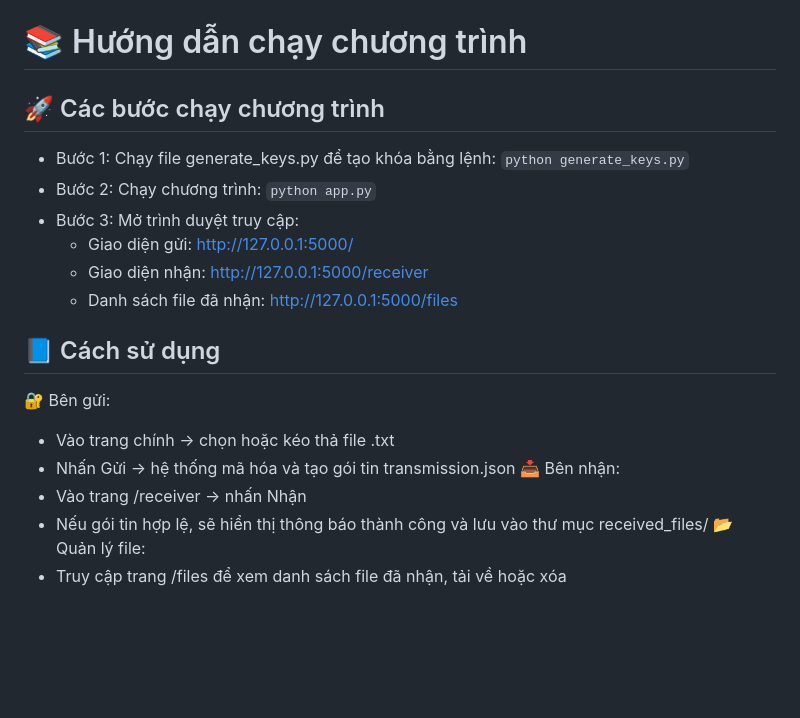
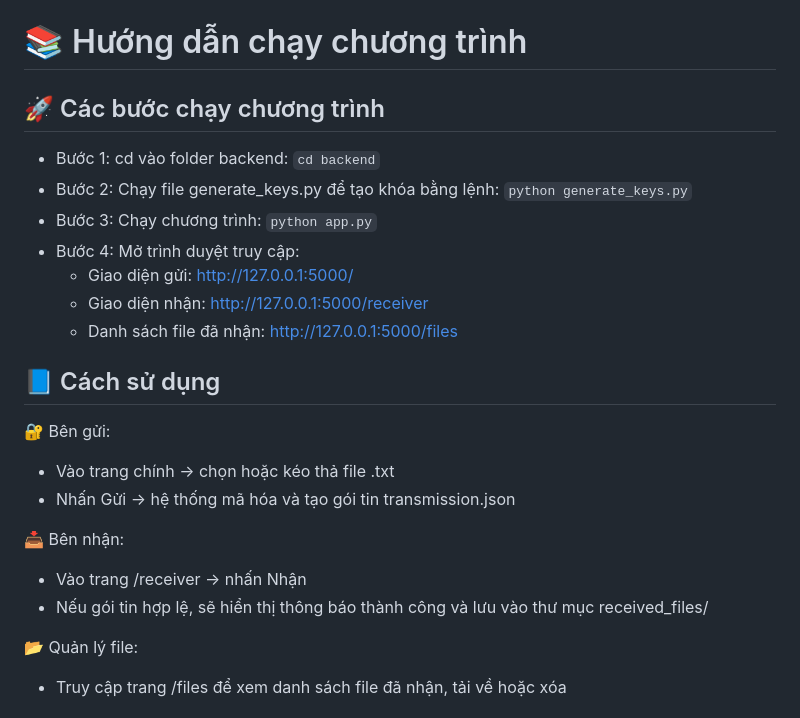
Before and after one commit to nguyenducthanh04/Gui-Mail-Co-Thoi-Han, a Markdown page: README.md, the part around the change. GitHub-like rendering; blank space fills up the shorter version.

````diff
--- a/README.md
+++ b/README.md
@@ -71,9 +71,10 @@
 
 # 📚 Hướng dẫn chạy chương trình
 ## 🚀 Các bước chạy chương trình
-- Bước 1: Chạy file generate_keys.py để tạo khóa bằng lệnh: ```python generate_keys.py```
-- Bước 2: Chạy chương trình: ```python app.py```
-- Bước 3: Mở trình duyệt truy cập:
+- Bước 1: cd vào folder backend: ```cd backend```
+- Bước 2: Chạy file generate_keys.py để tạo khóa bằng lệnh: ```python generate_keys.py```
+- Bước 3: Chạy chương trình: ```python app.py```
+- Bước 4: Mở trình duyệt truy cập:
   + Giao diện gửi: http://127.0.0.1:5000/
   + Giao diện nhận: http://127.0.0.1:5000/receiver
   + Danh sách file đã nhận: http://127.0.0.1:5000/files
@@ -81,9 +82,11 @@
 🔐 Bên gửi:
 - Vào trang chính → chọn hoặc kéo thả file .txt
 - Nhấn Gửi → hệ thống mã hóa và tạo gói tin transmission.json
+
 📥 Bên nhận:
 - Vào trang /receiver → nhấn Nhận
 - Nếu gói tin hợp lệ, sẽ hiển thị thông báo thành công và lưu vào thư mục received_files/
+
 📂 Quản lý file:
 - Truy cập trang /files để xem danh sách file đã nhận, tải về hoặc xóa
 
````
